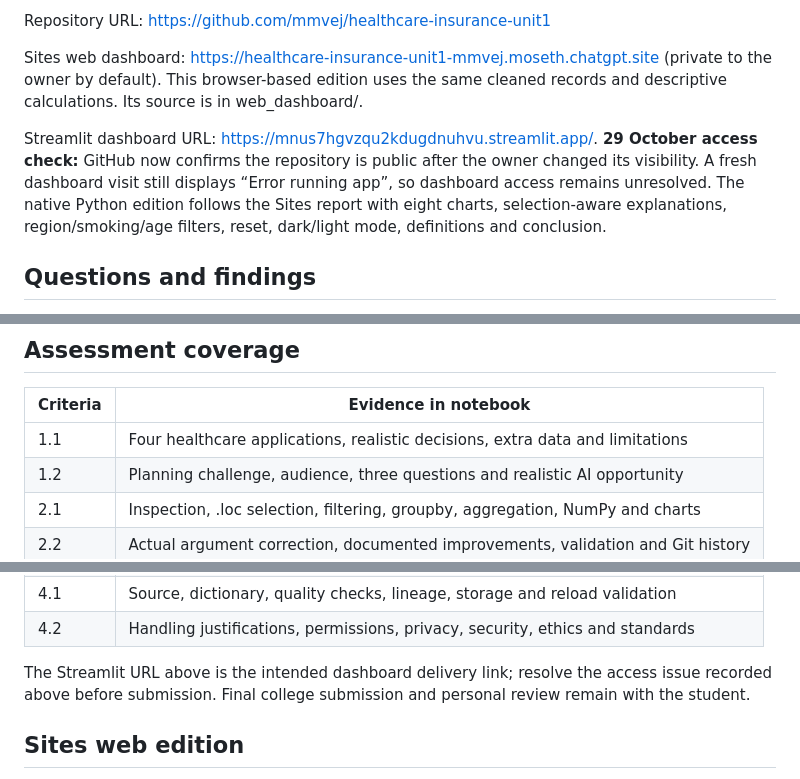
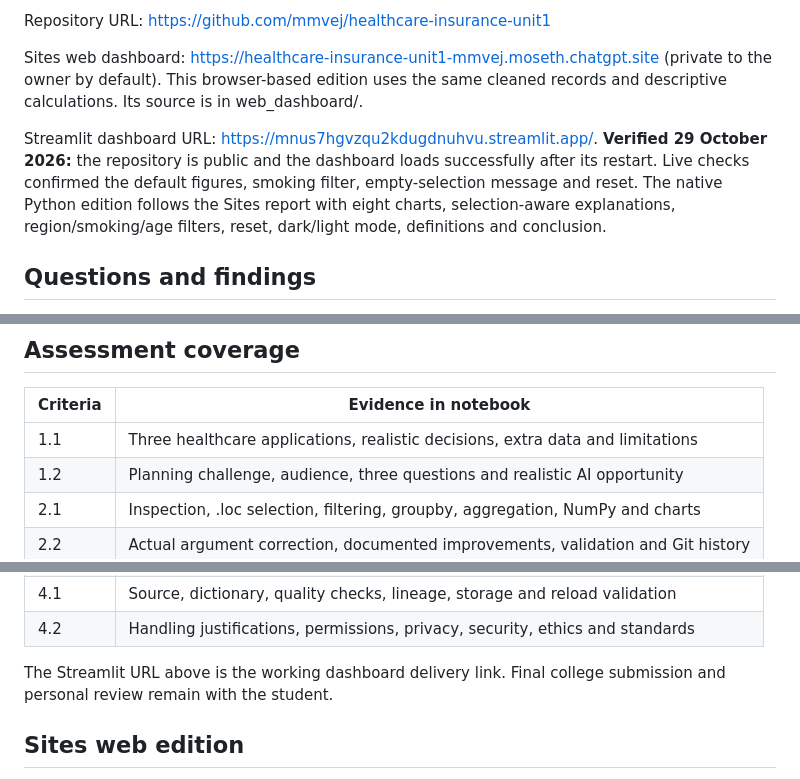
Before and after one commit to mmvej/healthcare-insurance-unit1, a Markdown page: README.md, 3 parts joined by grey strips. Drawn GitHub-style.

Commit message:
Refresh delivery documentation after dashboard recovery

```diff
--- a/README.md
+++ b/README.md
@@ -8,7 +8,7 @@ Repository URL: https://github.com/mmvej/healthcare-insurance-unit1
 
 Sites web dashboard: https://healthcare-insurance-unit1-mmvej.moseth.chatgpt.site (private to the owner by default). This browser-based edition uses the same cleaned records and descriptive calculations. Its source is in web_dashboard/.
 
-Streamlit dashboard URL: https://mnus7hgvzqu2kdugdnuhvu.streamlit.app/. **29 October access check:** GitHub now confirms the repository is public after the owner changed its visibility. A fresh dashboard visit still displays “Error running app”, so dashboard access remains unresolved. The native Python edition follows the Sites report with eight charts, selection-aware explanations, region/smoking/age filters, reset, dark/light mode, definitions and conclusion.
+Streamlit dashboard URL: https://mnus7hgvzqu2kdugdnuhvu.streamlit.app/. **Verified 29 October 2026:** the repository is public and the dashboard loads successfully after its restart. Live checks confirmed the default figures, smoking filter, empty-selection message and reset. The native Python edition follows the Sites report with eight charts, selection-aware explanations, region/smoking/age filters, reset, dark/light mode, definitions and conclusion.
 
 ## Questions and findings
 
@@ -75,7 +75,7 @@ CSV is sufficient for this static sample; a controlled database would be prefera
 
 | Criteria | Evidence in notebook |
 | --- | --- |
-| 1.1 | Four healthcare applications, realistic decisions, extra data and limitations |
+| 1.1 | Three healthcare applications, realistic decisions, extra data and limitations |
 | 1.2 | Planning challenge, audience, three questions and realistic AI opportunity |
 | 2.1 | Inspection, .loc selection, filtering, groupby, aggregation, NumPy and charts |
 | 2.2 | Actual argument correction, documented improvements, validation and Git history |
@@ -86,7 +86,7 @@ CSV is sufficient for this static sample; a controlled database would be prefera
 | 4.1 | Source, dictionary, quality checks, lineage, storage and reload validation |
 | 4.2 | Handling justifications, permissions, privacy, security, ethics and standards |
 
-The Streamlit URL above is the intended dashboard delivery link; resolve the access issue recorded above before submission. Final college submission and personal review remain with the student.
+The Streamlit URL above is the working dashboard delivery link. Final college submission and personal review remain with the student.
 
 ## Sites web edition
 
```
Also changed, not shown: evidence/testing.md (+7 -3 lines).
